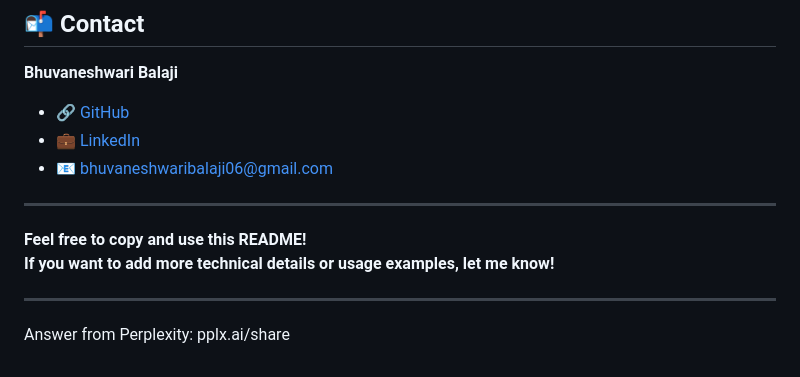
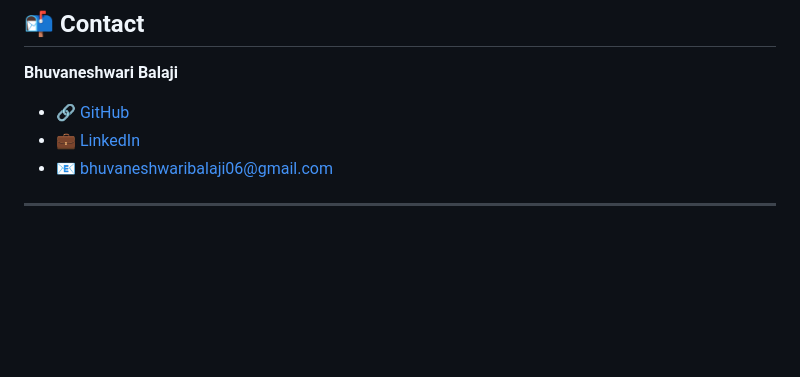
Before and after one commit to 060205b/langchain-nutrition-agent-with-observability, a Markdown page: README.md, the part around the change. Drawn GitHub-style; blank space fills up the shorter version.

```diff
--- a/README.md
+++ b/README.md
@@ -177,9 +177,3 @@ python generate_index.py
 - 📧 bhuvaneshwaribalaji06@gmail.com
 
 ---
-
-**Feel free to copy and use this README!
-If you want to add more technical details or usage examples, let me know!**
-
----
-Answer from Perplexity: pplx.ai/share
```
